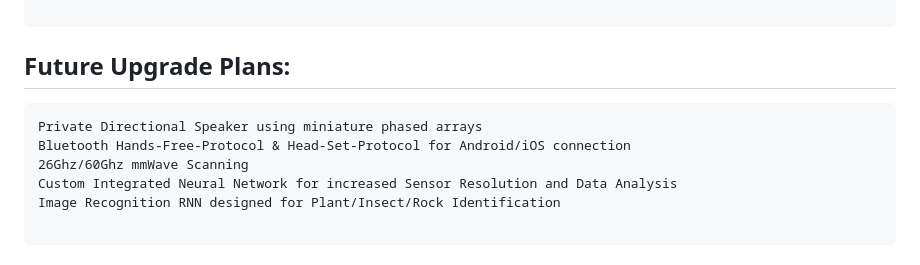
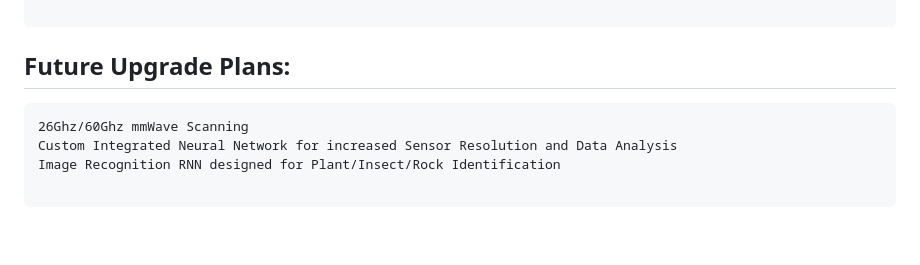
Before and after one commit to DansDesigns/Scio, a Markdown page: README.md, the part around the change. Drawn GitHub-style; blank space fills up the shorter version.

````diff
--- a/README.md
+++ b/README.md
@@ -90,8 +90,6 @@ Addon USB Extensions:
 
 ## Future Upgrade Plans:
 ```
-Private Directional Speaker using miniature phased arrays
-Bluetooth Hands-Free-Protocol & Head-Set-Protocol for Android/iOS connection
 26Ghz/60Ghz mmWave Scanning
 Custom Integrated Neural Network for increased Sensor Resolution and Data Analysis
 Image Recognition RNN designed for Plant/Insect/Rock Identification
````
